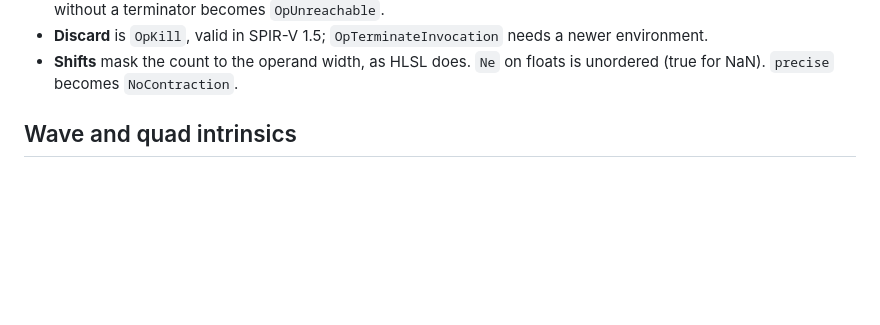
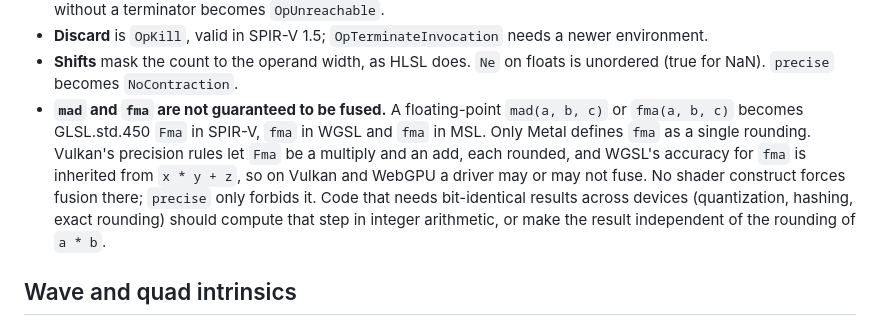
Before and after one commit to recursive-ai-oss/oneshader-csharp, a Markdown page: docs/spirv-backend.md, the part around the change. GitHub-like rendering; blank space fills up the shorter version.

Commit message:
docs: mad and fma are not guaranteed to be fused on Vulkan and WebGPU

```diff
--- a/docs/spirv-backend.md
+++ b/docs/spirv-backend.md
@@ -48,6 +48,13 @@ options always give the same bytes. Code is in `src/OneShader/SpirV/`.
 - **Discard** is `OpKill`, valid in SPIR-V 1.5; `OpTerminateInvocation` needs a newer environment.
 - **Shifts** mask the count to the operand width, as HLSL does. `Ne` on floats is unordered (true for NaN).
   `precise` becomes `NoContraction`.
+- **`mad` and `fma` are not guaranteed to be fused.** A floating-point `mad(a, b, c)` or `fma(a, b, c)` becomes
+  GLSL.std.450 `Fma` in SPIR-V, `fma` in WGSL and `fma` in MSL. Only Metal defines `fma` as a single rounding.
+  Vulkan's precision rules let `Fma` be a multiply and an add, each rounded, and WGSL's accuracy for `fma` is
+  inherited from `x * y + z`, so on Vulkan and WebGPU a driver may or may not fuse. No shader construct forces
+  fusion there; `precise` only forbids it. Code that needs bit-identical results across devices (quantization,
+  hashing, exact rounding) should compute that step in integer arithmetic, or make the result independent of the
+  rounding of `a * b`.
 
 ## Wave and quad intrinsics
 
```
